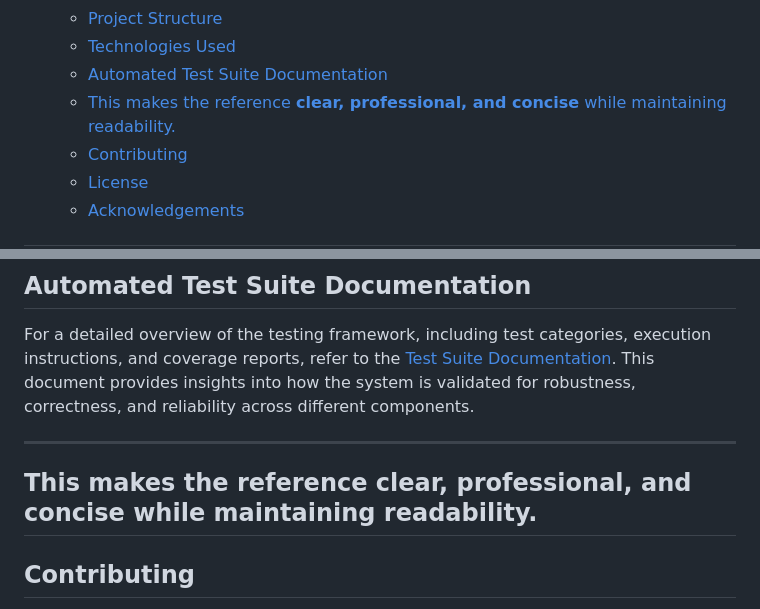
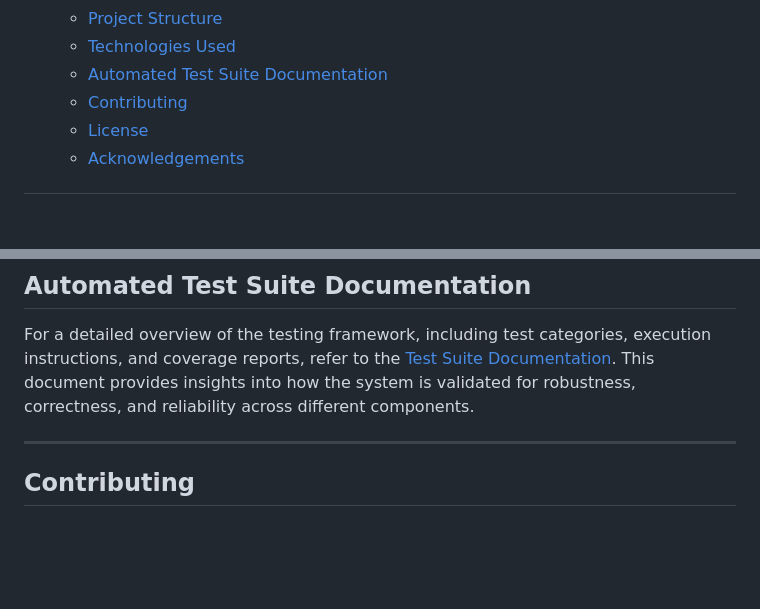
Before and after one commit to kjpou1/ml_project_template, a Markdown page: README.md, 2 parts joined by grey strips. Rendered like a GitHub page; blank space fills up the shorter version.

Commit message:
reformatting

```diff
--- a/README.md
+++ b/README.md
@@ -23,7 +23,6 @@ A scalable and modular template for machine learning projects, featuring CI/CD i
   - [Project Structure](#project-structure)
   - [Technologies Used](#technologies-used)
   - [Automated Test Suite Documentation](#automated-test-suite-documentation)
-  - [This makes the reference **clear, professional, and concise** while maintaining readability.](#this-makes-the-reference-clear-professional-and-concise-while-maintaining-readability)
   - [Contributing](#contributing)
   - [License](#license)
   - [Acknowledgements](#acknowledgements)
@@ -203,9 +202,6 @@ For a detailed overview of the testing framework, including test categories, exe
 
 ---
 
-This makes the reference **clear, professional, and concise** while maintaining readability.
----
-
 ## Contributing
 1. Fork the repository.
 2. Create a new feature branch:
```
Also changed, not shown: 1 other file.
